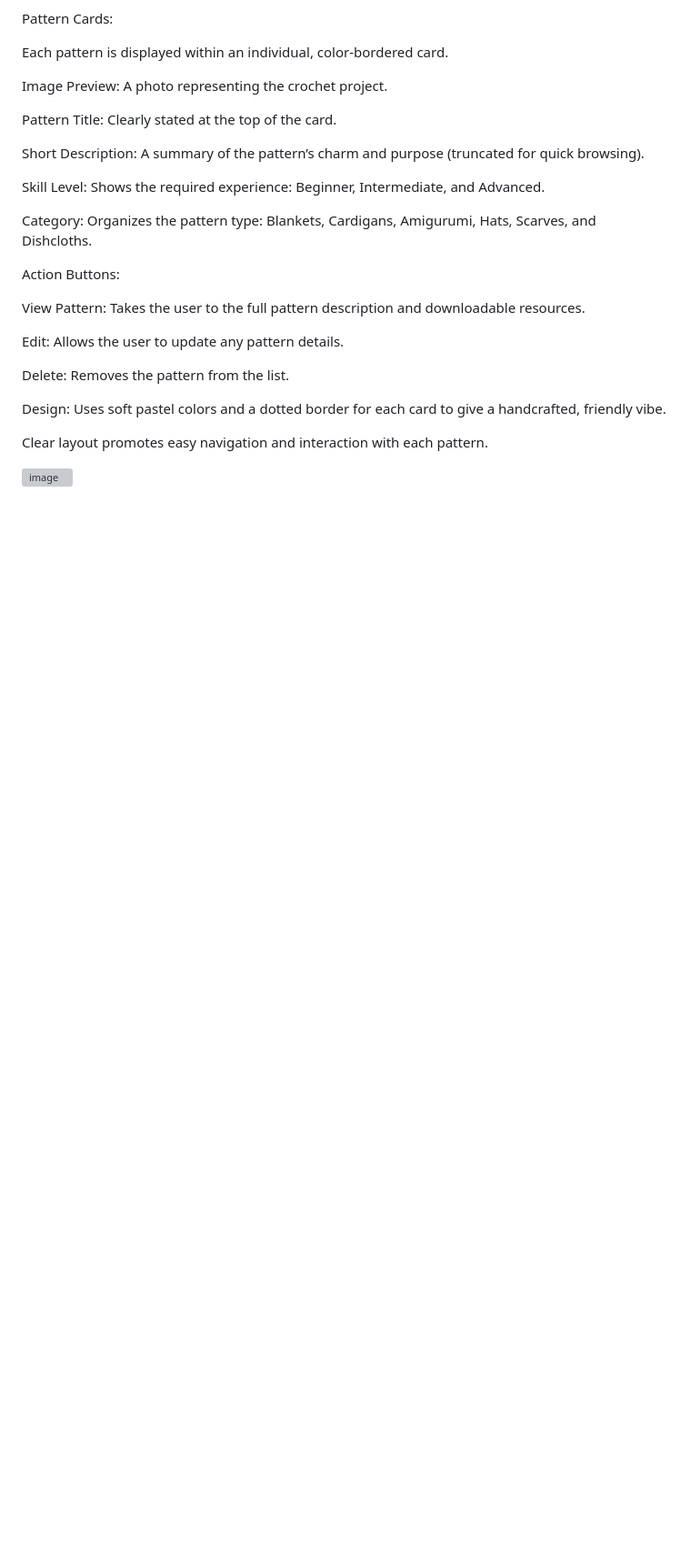
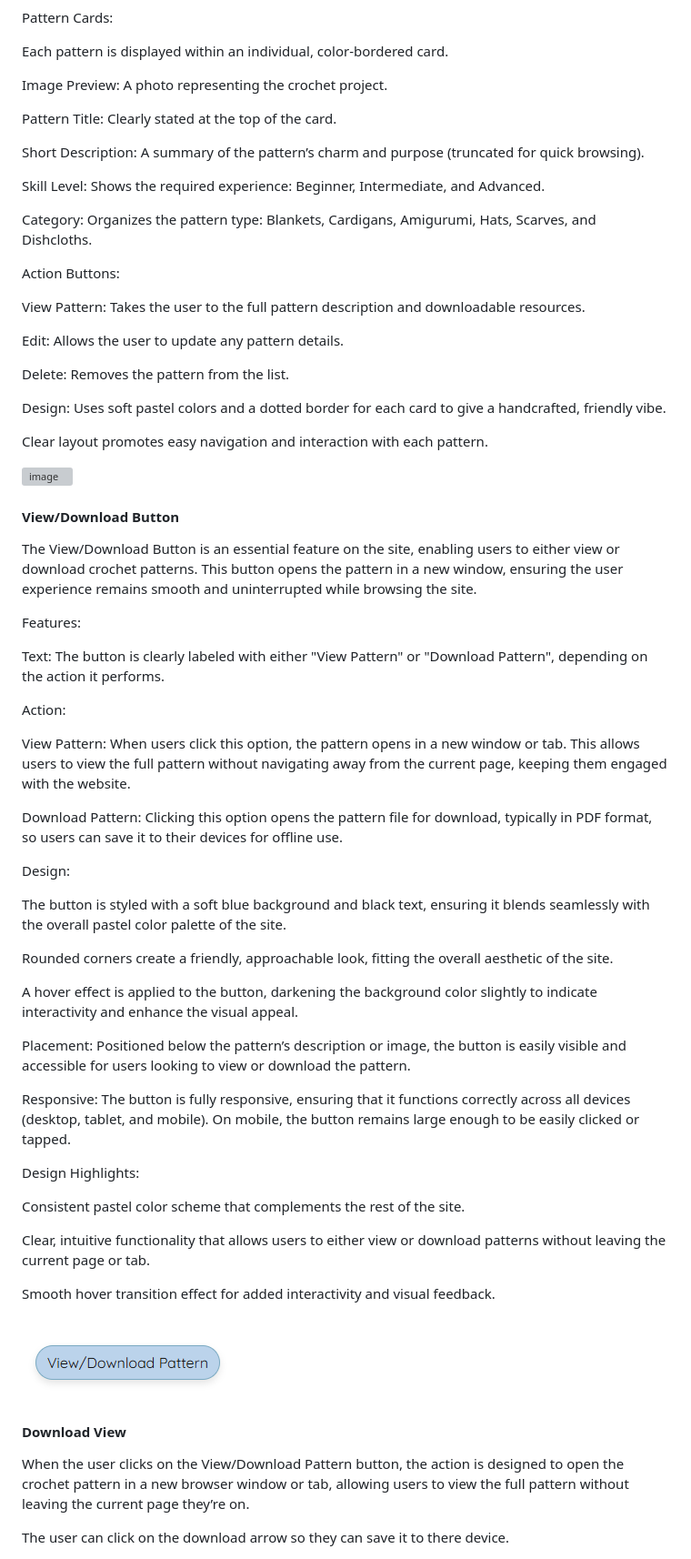
Before and after one commit to louisesykes198/the-crochet-files, a Markdown page: README.md, the part around one of its changes. Shown at 91% size. GitHub-like rendering; blank space fills up the shorter version; grey boxes are pictures that could not be loaded.

Commit message:
Add view/download information with images

```diff
--- a/README.md
+++ b/README.md
@@ -439,3 +439,45 @@ Clear layout promotes easy navigation and interaction with each pattern.
 
 ![image](docs/project-page.png)
 
+#### **View/Download Button**
+
+The View/Download Button is an essential feature on the site, enabling users to either view or download crochet patterns. This button opens the pattern in a new window, ensuring the user experience remains smooth and uninterrupted while browsing the site.
+
+Features:
+
+Text: The button is clearly labeled with either "View Pattern" or "Download Pattern", depending on the action it performs.
+
+Action:
+
+View Pattern: When users click this option, the pattern opens in a new window or tab. This allows users to view the full pattern without navigating away from the current page, keeping them engaged with the website.
+
+Download Pattern: Clicking this option opens the pattern file for download, typically in PDF format, so users can save it to their devices for offline use.
+
+Design:
+
+The button is styled with a soft blue background and black text, ensuring it blends seamlessly with the overall pastel color palette of the site.
+
+Rounded corners create a friendly, approachable look, fitting the overall aesthetic of the site.
+
+A hover effect is applied to the button, darkening the background color slightly to indicate interactivity and enhance the visual appeal.
+
+Placement: Positioned below the pattern’s description or image, the button is easily visible and accessible for users looking to view or download the pattern.
+
+Responsive: The button is fully responsive, ensuring that it functions correctly across all devices (desktop, tablet, and mobile). On mobile, the button remains large enough to be easily clicked or tapped.
+
+Design Highlights:
+
+Consistent pastel color scheme that complements the rest of the site.
+
+Clear, intuitive functionality that allows users to either view or download patterns without leaving the current page or tab.
+
+Smooth hover transition effect for added interactivity and visual feedback.
+
+![image](docs/down-button.png)
+
+#### **Download View**
+
+When the user clicks on the View/Download Pattern button, the action is designed to open the crochet pattern in a new browser window or tab, allowing users to view the full pattern without leaving the current page they’re on.
+
+The user can click on the download arrow so they can save it to there device.
+
```
Also changed, not shown: other parts of README.md (+2 -0 lines).
